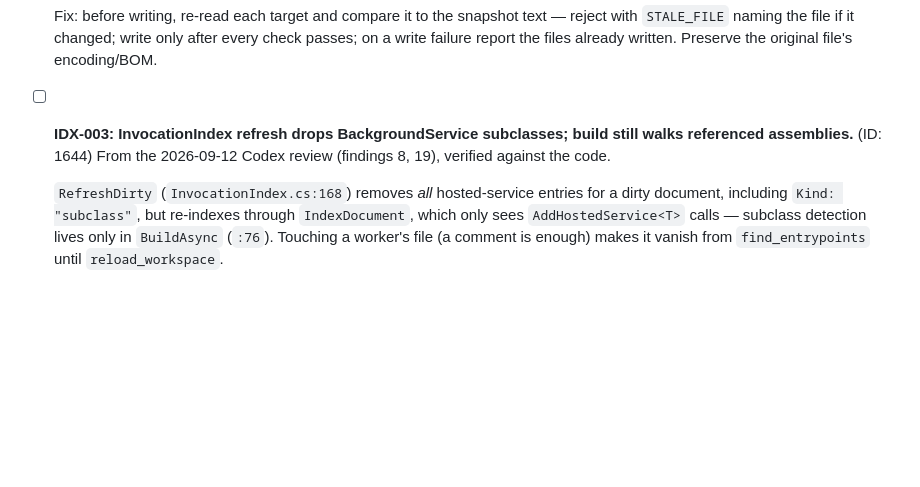
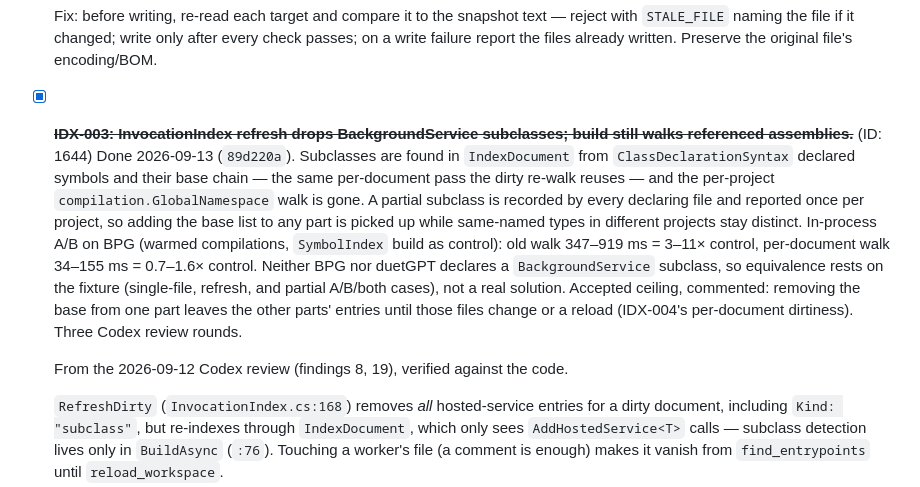
Before and after one commit to MBrekhof/mcpRoslyn, a Markdown page: TODO.md, the part around the change. GitHub-like rendering; blank space fills up the shorter version.

Commit message:
docs: close IDX-003 (89d220a)

```diff
--- a/TODO.md
+++ b/TODO.md
@@ -374,7 +374,9 @@ are the pair to do first — together they are "indexed tools can answer wrong,
   - `File.WriteAllTextAsync` writes UTF-8 without BOM, so a file that had a BOM or another encoding changes encoding on every rename.
 
   Fix: before writing, re-read each target and compare it to the snapshot text — reject with `STALE_FILE` naming the file if it changed; write only after every check passes; on a write failure report the files already written. Preserve the original file's encoding/BOM.
-- [ ] **IDX-003: InvocationIndex refresh drops BackgroundService subclasses; build still walks referenced assemblies.** (ID: 1644)
+- [x] ~~**IDX-003: InvocationIndex refresh drops BackgroundService subclasses; build still walks referenced assemblies.**~~ (ID: 1644)
+  Done 2026-09-13 (`89d220a`). Subclasses are found in `IndexDocument` from `ClassDeclarationSyntax` declared symbols and their base chain — the same per-document pass the dirty re-walk reuses — and the per-project `compilation.GlobalNamespace` walk is gone. A partial subclass is recorded by every declaring file and reported once per project, so adding the base list to any part is picked up while same-named types in different projects stay distinct. In-process A/B on BPG (warmed compilations, `SymbolIndex` build as control): old walk 347–919 ms = 3–11× control, per-document walk 34–155 ms = 0.7–1.6× control. Neither BPG nor duetGPT declares a `BackgroundService` subclass, so equivalence rests on the fixture (single-file, refresh, and partial A/B/both cases), not a real solution. Accepted ceiling, commented: removing the base from one part leaves the other parts' entries until those files change or a reload (IDX-004's per-document dirtiness). Three Codex review rounds.
+
   From the 2026-09-12 Codex review (findings 8, 19), verified against the code.
 
   `RefreshDirty` (`InvocationIndex.cs:168`) removes *all* hosted-service entries for a dirty document, including `Kind: "subclass"`, but re-indexes through `IndexDocument`, which only sees `AddHostedService<T>` calls — subclass detection lives only in `BuildAsync` (`:76`). Touching a worker's file (a comment is enough) makes it vanish from `find_entrypoints` until `reload_workspace`.
```
